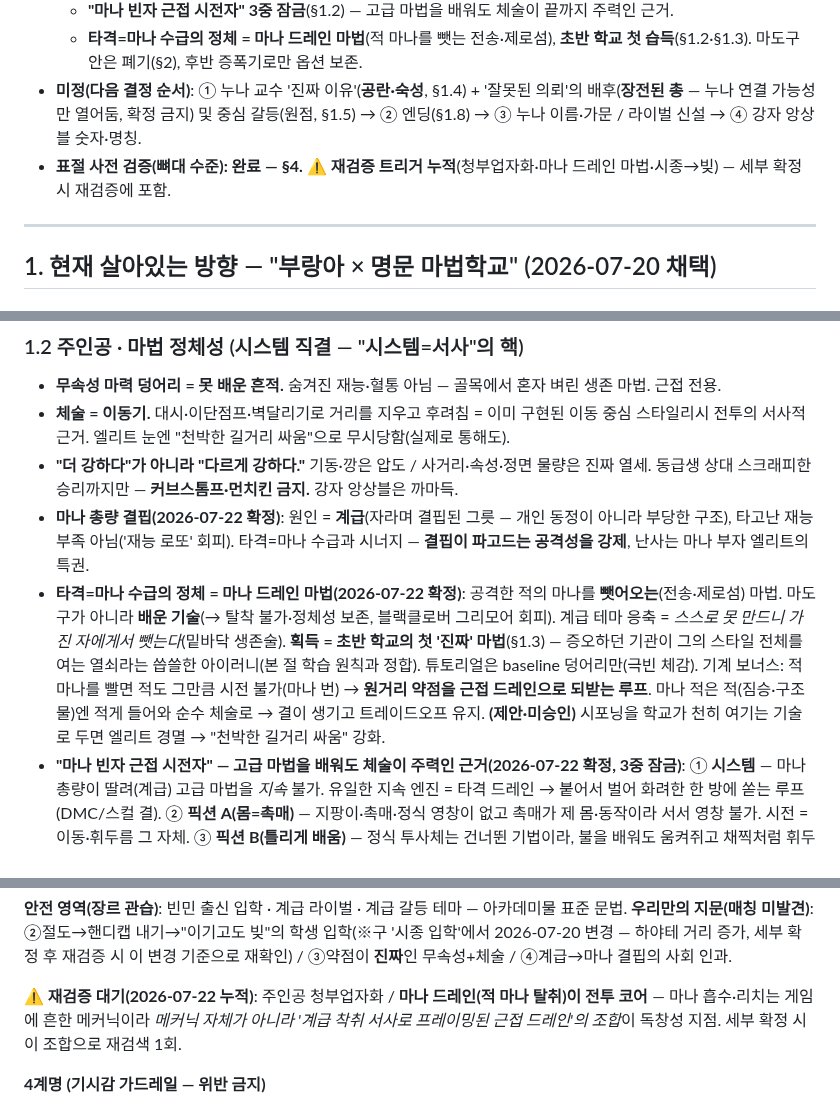
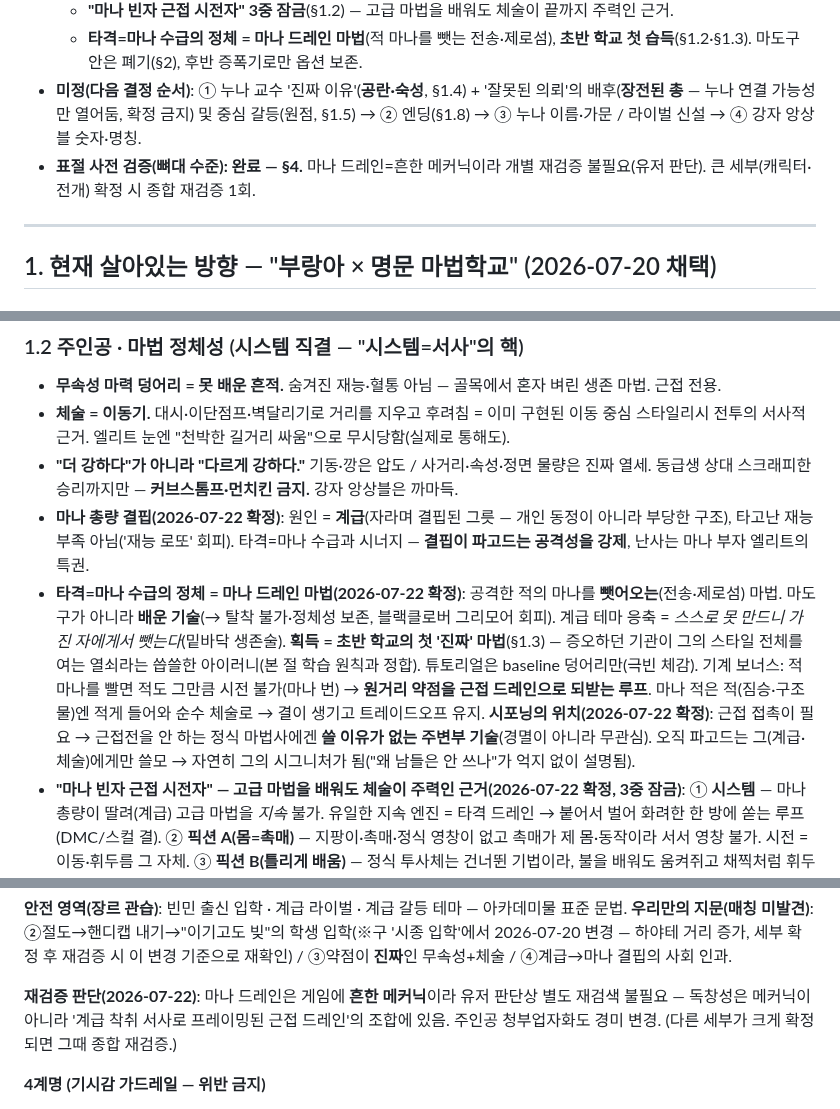
Before and after one commit to abback-go/yemogame2, a Markdown page: docs/story-track.md, 3 parts joined by grey strips. Drawn GitHub-style.

Commit message:
docs(story): 시포닝=무관심 기술로 완화 + 표절 재검증 철회(드레인=흔한 요소)
- 마나 시포닝: '천히 여기는 기술' → '쓸 이유 없는 주변부 기술'(근접전 안 함)
- 표절 재검증: 마나 드레인은 흔한 메커닉이라 개별 재검증 불필요(유저 판단)

Co-Authored-By: Claude Fable 5 <noreply@anthropic.com>
Claude-Session: https://claude.ai/code/session_014hyj4wWQoEhcGguowFrsY6

```diff
--- a/docs/story-track.md
+++ b/docs/story-track.md
@@ -17,7 +17,7 @@
   - **"마나 빈자 근접 시전자" 3중 잠금**(§1.2) — 고급 마법을 배워도 체술이 끝까지 주력인 근거.
   - **타격=마나 수급의 정체 = 마나 드레인 마법**(적 마나를 뺏는 전송·제로섬), **초반 학교 첫 습득**(§1.2·§1.3). 마도구 안은 폐기(§2), 후반 증폭기로만 옵션 보존.
 - **미정(다음 결정 순서)**: ① 누나 교수 '진짜 이유'(**공란·숙성**, §1.4) + '잘못된 의뢰'의 배후(**장전된 총** — 누나 연결 가능성만 열어둠, 확정 금지) 및 중심 갈등(원점, §1.5) → ② 엔딩(§1.8) → ③ 누나 이름·가문 / 라이벌 신설 → ④ 강자 앙상블 숫자·명칭.
-- **표절 사전 검증(뼈대 수준): 완료 — §4.** ⚠ **재검증 트리거 누적**(청부업자화·마나 드레인 마법·시종→빚) — 세부 확정 시 재검증에 포함.
+- **표절 사전 검증(뼈대 수준): 완료 — §4.** 마나 드레인=흔한 메커닉이라 개별 재검증 불필요(유저 판단). 큰 세부(캐릭터·전개) 확정 시 종합 재검증 1회.
 
 ---
 
@@ -34,7 +34,7 @@
 - **체술 = 이동기.** 대시·이단점프·벽달리기로 거리를 지우고 후려침 = 이미 구현된 이동 중심 스타일리시 전투의 서사적 근거. 엘리트 눈엔 "천박한 길거리 싸움"으로 무시당함(실제로 통해도).
 - **"더 강하다"가 아니라 "다르게 강하다."** 기동·깡은 압도 / 사거리·속성·정면 물량은 진짜 열세. 동급생 상대 스크래피한 승리까지만 — **커브스톰프·먼치킨 금지.** 강자 앙상블은 까마득.
 - **마나 총량 결핍(2026-07-22 확정)**: 원인 = **계급**(자라며 결핍된 그릇 — 개인 동정이 아니라 부당한 구조), 타고난 재능 부족 아님('재능 로또' 회피). 타격=마나 수급과 시너지 — **결핍이 파고드는 공격성을 강제**, 난사는 마나 부자 엘리트의 특권.
-- **타격=마나 수급의 정체 = 마나 드레인 마법(2026-07-22 확정)**: 공격한 적의 마나를 **뺏어오는**(전송·제로섬) 마법. 마도구가 아니라 **배운 기술**(→ 탈착 불가·정체성 보존, 블랙클로버 그리모어 회피). 계급 테마 응축 = *스스로 못 만드니 가진 자에게서 뺏는다*(밑바닥 생존술). **획득 = 초반 학교의 첫 '진짜' 마법**(§1.3) — 증오하던 기관이 그의 스타일 전체를 여는 열쇠라는 씁쓸한 아이러니(본 절 학습 원칙과 정합). 튜토리얼은 baseline 덩어리만(극빈 체감). 기계 보너스: 적 마나를 빨면 적도 그만큼 시전 불가(마나 번) → **원거리 약점을 근접 드레인으로 되받는 루프**. 마나 적은 적(짐승·구조물)엔 적게 들어와 순수 체술로 → 결이 생기고 트레이드오프 유지. **(제안·미승인)** 시포닝을 학교가 천히 여기는 기술로 두면 엘리트 경멸 → "천박한 길거리 싸움" 강화.
+- **타격=마나 수급의 정체 = 마나 드레인 마법(2026-07-22 확정)**: 공격한 적의 마나를 **뺏어오는**(전송·제로섬) 마법. 마도구가 아니라 **배운 기술**(→ 탈착 불가·정체성 보존, 블랙클로버 그리모어 회피). 계급 테마 응축 = *스스로 못 만드니 가진 자에게서 뺏는다*(밑바닥 생존술). **획득 = 초반 학교의 첫 '진짜' 마법**(§1.3) — 증오하던 기관이 그의 스타일 전체를 여는 열쇠라는 씁쓸한 아이러니(본 절 학습 원칙과 정합). 튜토리얼은 baseline 덩어리만(극빈 체감). 기계 보너스: 적 마나를 빨면 적도 그만큼 시전 불가(마나 번) → **원거리 약점을 근접 드레인으로 되받는 루프**. 마나 적은 적(짐승·구조물)엔 적게 들어와 순수 체술로 → 결이 생기고 트레이드오프 유지. **시포닝의 위치(2026-07-22 확정)**: 근접 접촉이 필요 → 근접전을 안 하는 정식 마법사에겐 **쓸 이유가 없는 주변부 기술**(경멸이 아니라 무관심). 오직 파고드는 그(계급·체술)에게만 쓸모 → 자연히 그의 시그니처가 됨("왜 남들은 안 쓰나"가 억지 없이 설명됨).
 - **"마나 빈자 근접 시전자" — 고급 마법을 배워도 체술이 주력인 근거(2026-07-22 확정, 3중 잠금)**: ① **시스템** — 마나 총량이 딸려(계급) 고급 마법을 *지속* 불가. 유일한 지속 엔진 = 타격 드레인 → 붙어서 벌어 화려한 한 방에 쏟는 루프(DMC/스컬 결). ② **픽션 A(몸=촉매)** — 지팡이·촉매·정식 영창이 없고 촉매가 제 몸·동작이라 서서 영창 불가. 시전 = 이동·휘두름 그 자체. ③ **픽션 B(틀리게 배움)** — 정식 투사체는 건너뛴 기법이라, 불을 배워도 움켜쥐고 채찍처럼 휘두르는 근접 발현으로만 나옴. **결과**: 마법은 끝까지 자라는 *어휘*(성장 천장 없음·마법학교 감성 유지) / 전달은 끝까지 **근접** / 자금은 끝까지 **공격적 타격**. 엘리트와 같은 주문서에 도달해도 정반대로 씀 — *그들은 서서 퍼붓고, 그는 파고들어 새긴다.* 약점(원거리·속성·물량)은 진짜로 남음 → 4계명 1·2 준수.
 - **성장 = 정제**: 덩어리 → 칼날 → 속성 칼날(정수 장착) = **무기 모양의 정제가 곧 계급 상승 게이지.** 현 스프라이트의 칼 = 중간 단계.
 - **스타일 = 스트리트식 화려함 (혼합형 채택)**: 후반에도 우아해지지 않는다 — 정식 마법을 훔쳐다 **'틀리게' 씀**(불을 움켜쥐고 채찍처럼 휘두르고, 폭발을 타고 이동). 화려함의 출처 = 정교함이 아니라 **스케일+곡예+규칙파괴**(DMC/스컬 결). **엘리트는 더 예쁘고, 그는 더 멋지다.** 학교의 "세련화 압박" = 계급 동화의 은유 — 컨셉 훼손이 아니라 테마 자산.
@@ -175,7 +175,7 @@
 **안전 영역(장르 관습)**: 빈민 출신 입학 · 계급 라이벌 · 계급 갈등 테마 — 아카데미물 표준 문법.
 **우리만의 지문(매칭 미발견)**: ②절도→핸디캡 내기→"이기고도 빚"의 학생 입학(※구 '시종 입학'에서 2026-07-20 변경 — 하야테 거리 증가, 세부 확정 후 재검증 시 이 변경 기준으로 재확인) / ③약점이 **진짜**인 무속성+체술 / ④계급→마나 결핍의 사회 인과.
 
-**⚠ 재검증 대기(2026-07-22 누적)**: 주인공 청부업자화 / **마나 드레인(적 마나 탈취)이 전투 코어** — 마나 흡수·리치는 게임에 흔한 메커닉이라 *메커닉 자체가 아니라 '계급 착취 서사로 프레이밍된 근접 드레인'의 조합*이 독창성 지점. 세부 확정 시 이 조합으로 재검색 1회.
+**재검증 판단(2026-07-22)**: 마나 드레인은 게임에 **흔한 메커닉**이라 유저 판단상 별도 재검색 불필요 — 독창성은 메커닉이 아니라 '계급 착취 서사로 프레이밍된 근접 드레인'의 조합에 있음. 주인공 청부업자화도 경미 변경. (다른 세부가 크게 확정되면 그때 종합 재검증.)
 
 **4계명 (기시감 가드레일 — 위반 금지)**
 1. **"알고 보니 최강" 절대 금지** — 약점이 진짜인 게 차별화의 생명선(주류 전부와 갈라지는 지점).
```
